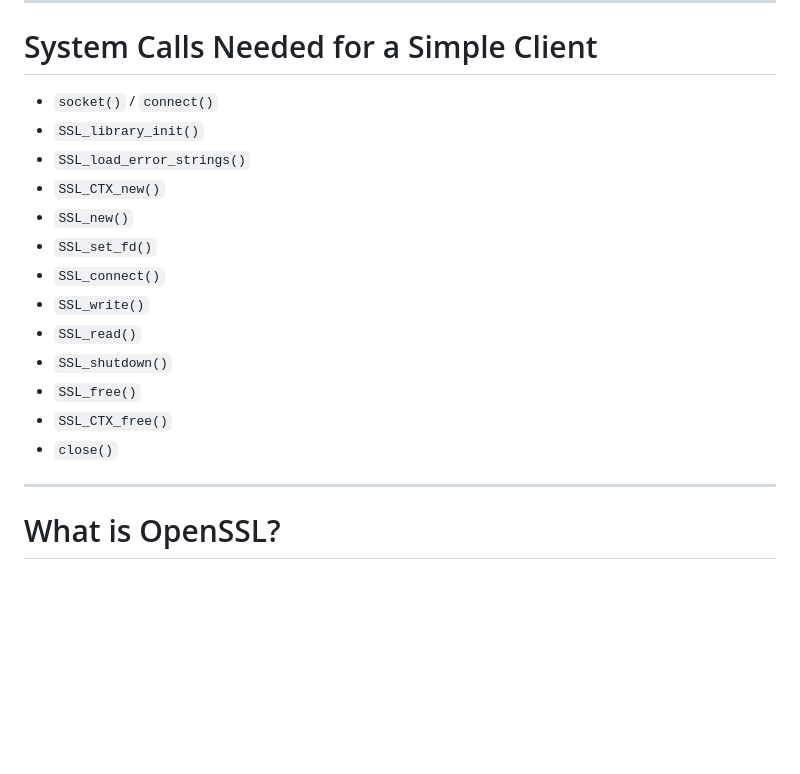
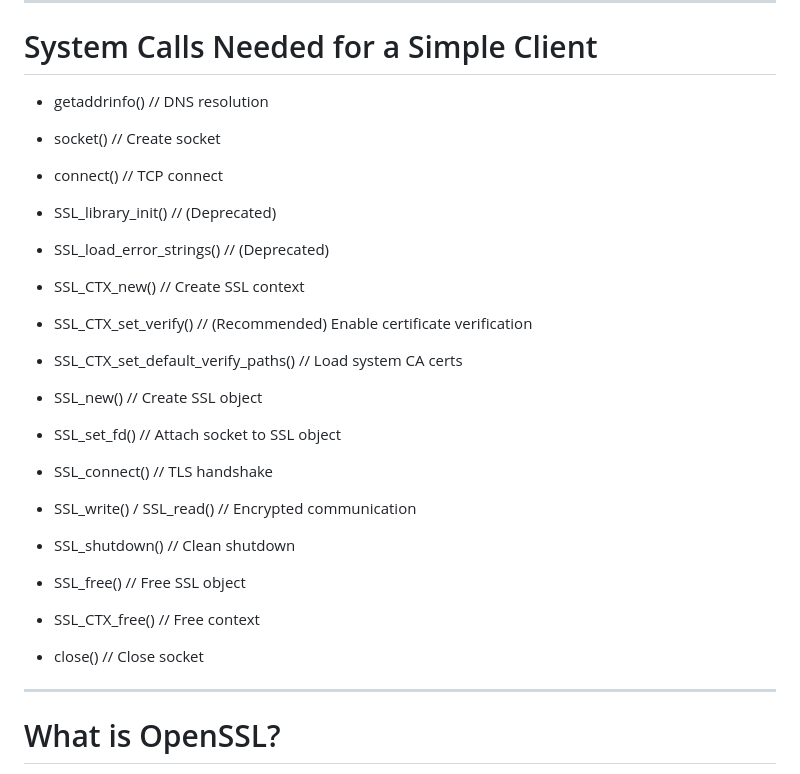
Before and after one commit to officialparacite/Example_Programs_From_Beejs_Guide_Network_Programming, a Markdown page: Exercises/Minimal_HTTPS_Client/system-calls.md, the part around the change printed below. Drawn GitHub-style; blank space fills up the shorter version.

```diff
--- a/Exercises/Minimal_HTTPS_Client/system-calls.md
+++ b/Exercises/Minimal_HTTPS_Client/system-calls.md
@@ -3,19 +3,27 @@
 
 # System Calls Needed for a Simple Client
 
-- `socket()` / `connect()`
-- `SSL_library_init()`
-- `SSL_load_error_strings()`
-- `SSL_CTX_new()`
-- `SSL_new()`
-- `SSL_set_fd()`
-- `SSL_connect()`
-- `SSL_write()`
-- `SSL_read()`
-- `SSL_shutdown()`
-- `SSL_free()`
-- `SSL_CTX_free()`
-- `close()`
+- getaddrinfo()                       // DNS resolution
+- socket()                            // Create socket
+- connect()                           // TCP connect
+
+- SSL_library_init()                  // (Deprecated)
+- SSL_load_error_strings()            // (Deprecated)
+
+- SSL_CTX_new()                       // Create SSL context
+- SSL_CTX_set_verify()                // (Recommended) Enable certificate verification
+- SSL_CTX_set_default_verify_paths()  // Load system CA certs
+
+- SSL_new()                           // Create SSL object
+- SSL_set_fd()                        // Attach socket to SSL object
+- SSL_connect()                       // TLS handshake
+
+- SSL_write() / SSL_read()            // Encrypted communication
+
+- SSL_shutdown()                      // Clean shutdown
+- SSL_free()                          // Free SSL object
+- SSL_CTX_free()                      // Free context
+- close()                             // Close socket
 
 ---
 
```
Also changed, not shown: other parts of Exercises/Minimal_HTTPS_Client/system-calls.md (+58 -2 lines).
